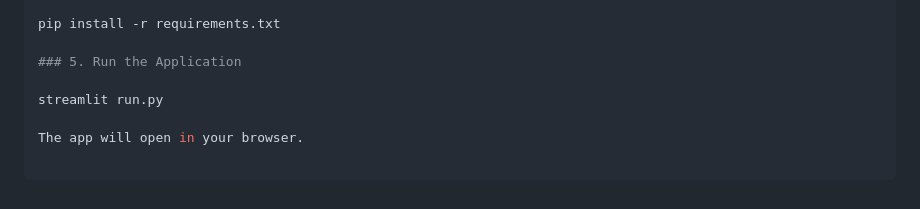
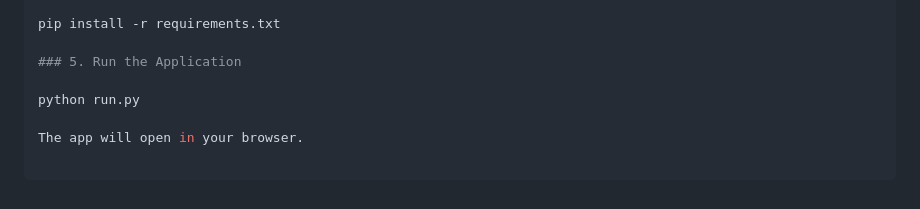
Before and after one commit to jhanani14/resume_jd_parser, a Markdown page: readme.md, the part around the change. GitHub-like rendering.

```diff
--- a/readme.md
+++ b/readme.md
@@ -137,6 +137,6 @@ pip install -r requirements.txt
 
 ### 5. Run the Application
 
-streamlit run.py
+python run.py
 
 The app will open in your browser.
```
